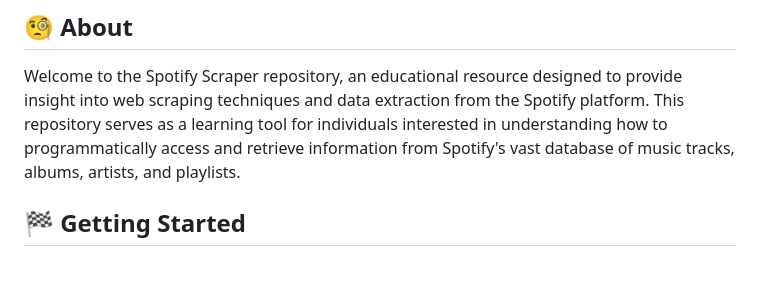
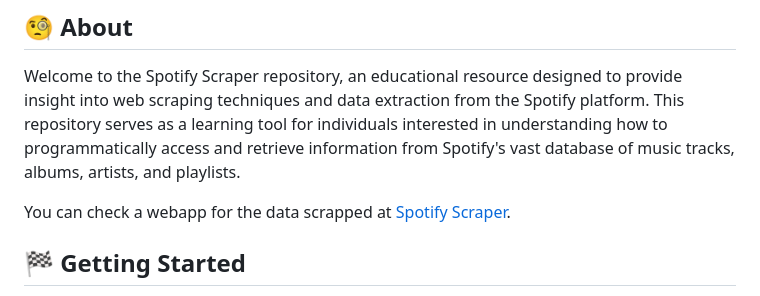
Before and after one commit to pedrochitarra/spotify-scrapper, a Markdown page: README.md, the part around the change. Drawn GitHub-style; blank space fills up the shorter version.

Commit message:
[README] Updated with streamlit link

```diff
--- a/README.md
+++ b/README.md
@@ -11,6 +11,8 @@
 
 ## 🧐 About <a name = "about"></a>
 Welcome to the Spotify Scraper repository, an educational resource designed to provide insight into web scraping techniques and data extraction from the Spotify platform. This repository serves as a learning tool for individuals interested in understanding how to programmatically access and retrieve information from Spotify's vast database of music tracks, albums, artists, and playlists.
+
+You can check a webapp for the data scrapped at [Spotify Scraper](https://spotify-showcase.streamlit.app/).
 
 ## 🏁 Getting Started <a name = "getting_started"></a>
 The following link provide access to the official documentation for the Spotify Web API, which is the primary resource used to access and retrieve data from the Spotify platform. The documentation provides a comprehensive overview of the API's capabilities, including the various endpoints and methods available for accessing and retrieving data from the Spotify platform.
```
